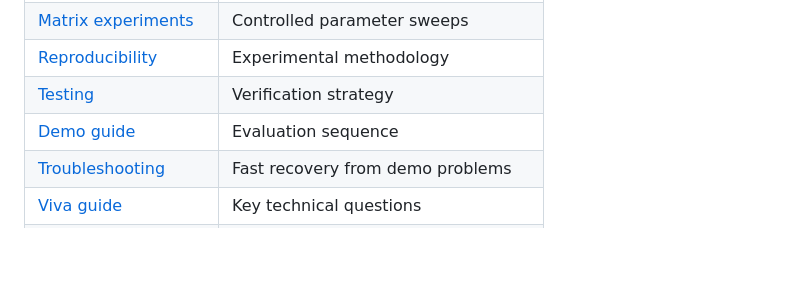
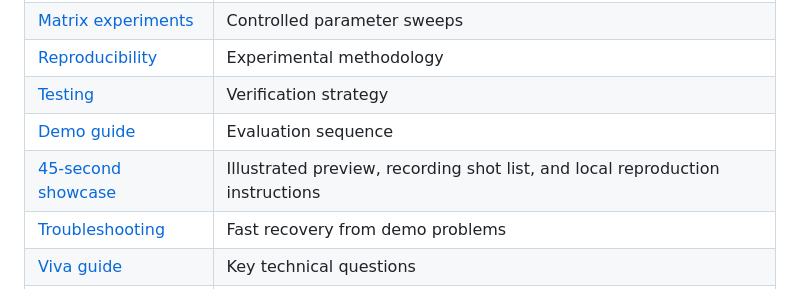
Before and after one commit to krutharth-dev/RDTX-Reliable-UDP-Transfer, a Markdown page: README.md, the part around one of its changes. Rendered like a GitHub page; blank space fills up the shorter version.

Commit message:
Feature the short RDTX explainer and recording guide

```diff
--- a/README.md
+++ b/README.md
@@ -186,6 +192,7 @@ GitHub Actions verifies Python 3.10, 3.11, 3.12, and 3.13. The Python 3.12 job a
 | [Reproducibility](docs/REPRODUCIBILITY.md) | Experimental methodology |
 | [Testing](docs/TESTING.md) | Verification strategy |
 | [Demo guide](docs/DEMO_GUIDE.md) | Evaluation sequence |
+| [45-second showcase](docs/SHORT_DEMO.md) | Illustrated preview, recording shot list, and local reproduction instructions |
 | [Troubleshooting](docs/TROUBLESHOOTING.md) | Fast recovery from demo problems |
 | [Viva guide](docs/VIVA_GUIDE.md) | Key technical questions |
 | [Submission checklist](docs/SUBMISSION_CHECKLIST.md) | Final pre-submission checks |
```
Also changed, not shown: other parts of README.md (+6 -0 lines).
